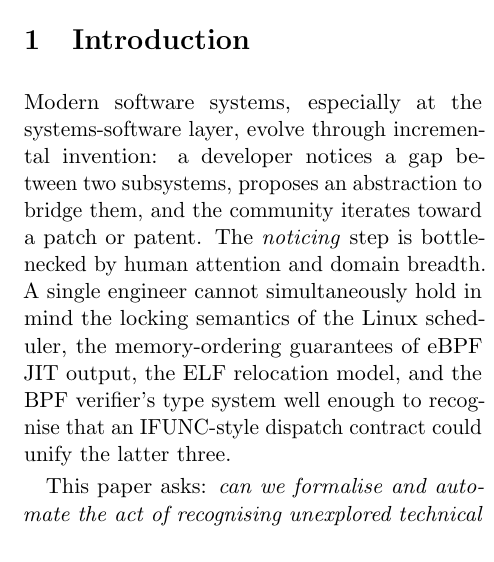
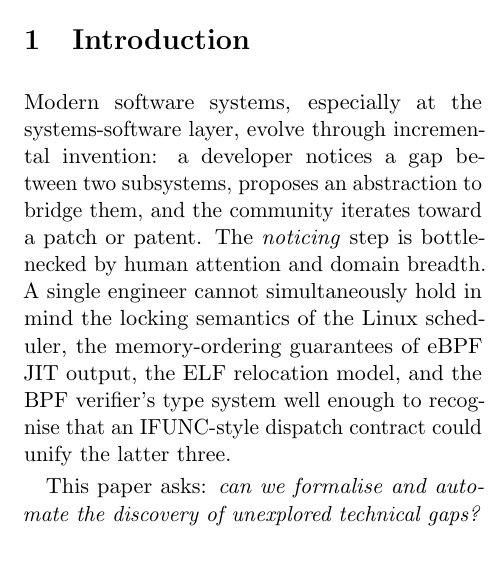
Before and after one commit to krispan-intel/deepthought, a LaTeX document (output/generated/deepthought_paper.tex): part of one column of page 1 of 10, cut so that both start at the same text. Compiled offline with pdfLaTeX.

Commit message:
fix: shorten emph sentence to prevent line break at 'gaps'

```diff
--- a/output/generated/deepthought_paper.tex
+++ b/output/generated/deepthought_paper.tex
@@ -91,7 +91,7 @@ output, the ELF relocation model, and the BPF verifier's type system
 well enough to recognise that an IFUNC-style dispatch contract could
 unify the latter three.
 
-This paper asks: \emph{can we formalise and automate the act of recognising unexplored technical gaps?}
+This paper asks: \emph{can we formalise and automate the discovery of unexplored technical gaps?}
 
 We answer yes, and make the following contributions:
 \begin{enumerate}
```
Also changed, not shown: output/generated/deepthought_paper.pdf.
